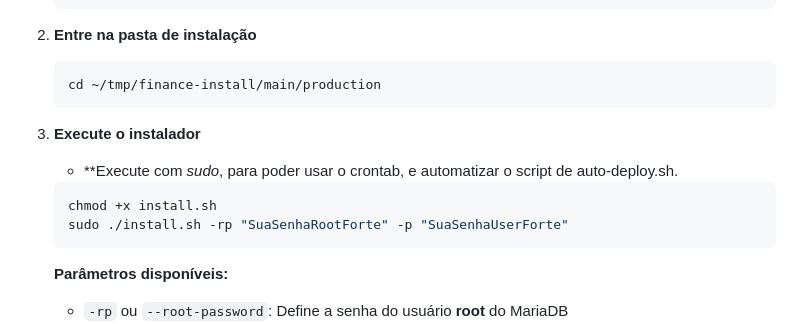
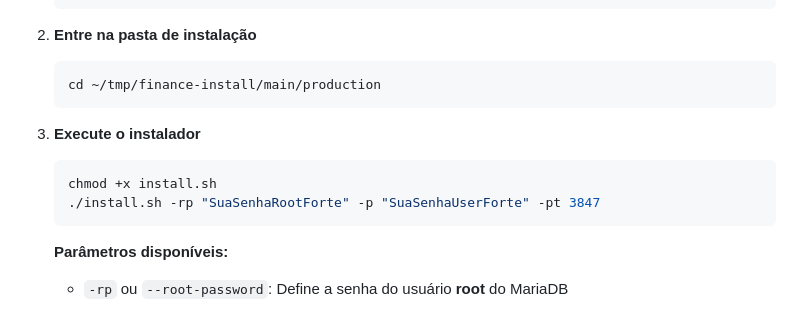
Before and after one commit to ArthurTavaresKss/Finance-Control, a Markdown page: INSTALL.md, the part around one of its changes. GitHub-like rendering.

Commit message:
Fix installation instructions and command syntax

````diff
--- a/INSTALL.md
+++ b/INSTALL.md
@@ -82,10 +82,9 @@ Esta é a forma mais recomendada para rodar o sistema de forma isolada e profiss
    ```
 
 3. **Execute o instalador**
-   - **Execute com *sudo*, para poder usar o crontab, e automatizar o script de auto-deploy.sh.
    ```bash
    chmod +x install.sh
-   sudo ./install.sh -rp "SuaSenhaRootForte" -p "SuaSenhaUserForte"
+   ./install.sh -rp "SuaSenhaRootForte" -p "SuaSenhaUserForte" -pt 3847
    ```
 
    **Parâmetros disponíveis:**
````
Also changed, not shown: other parts of INSTALL.md (+1 -1 lines).
